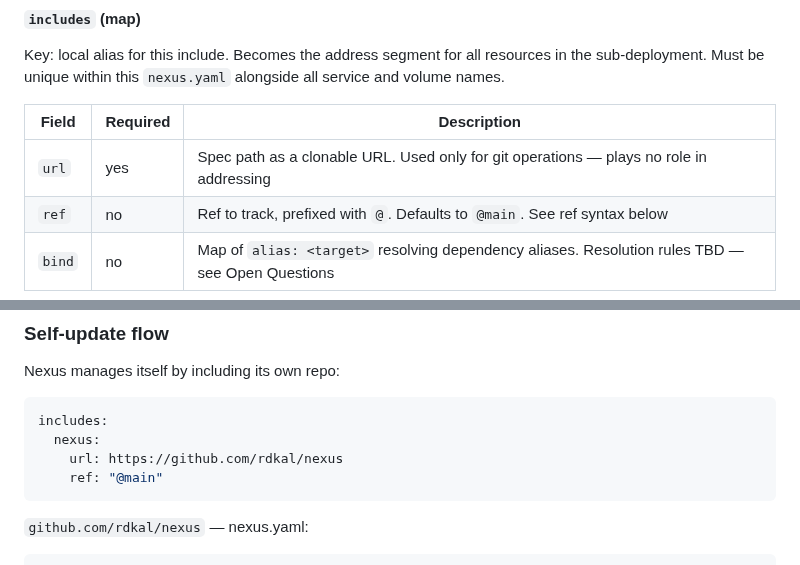
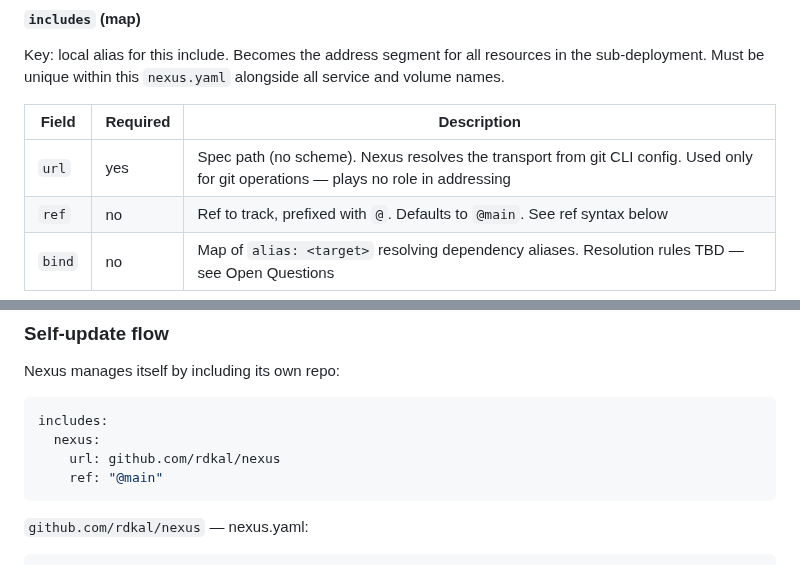
Before and after one commit to rdkal/nexus, a Markdown page: DESIGN.md, 2 parts joined by grey strips. GitHub-like rendering.

````diff
--- a/DESIGN.md
+++ b/DESIGN.md
@@ -281,7 +282,7 @@ sub-deployment. Must be unique within this `nexus.yaml` alongside all service an
 
 | Field | Required | Description |
 |---|---|---|
-| `url` | yes | Spec path as a clonable URL. Used only for git operations — plays no role in addressing |
+| `url` | yes | Spec path (no scheme). Nexus resolves the transport from git CLI config. Used only for git operations — plays no role in addressing |
 | `ref` | no | Ref to track, prefixed with `@`. Defaults to `@main`. See ref syntax below |
 | `bind` | no | Map of `alias: <target>` resolving dependency aliases. Resolution rules TBD — see Open Questions |
 
@@ -467,7 +468,7 @@ Nexus manages itself by including its own repo:
 ```yaml
 includes:
   nexus:
-    url: https://github.com/rdkal/nexus
+    url: github.com/rdkal/nexus
     ref: "@main"
 ```
 
````
Also changed, not shown: other parts of DESIGN.md (+15 -14 lines).
